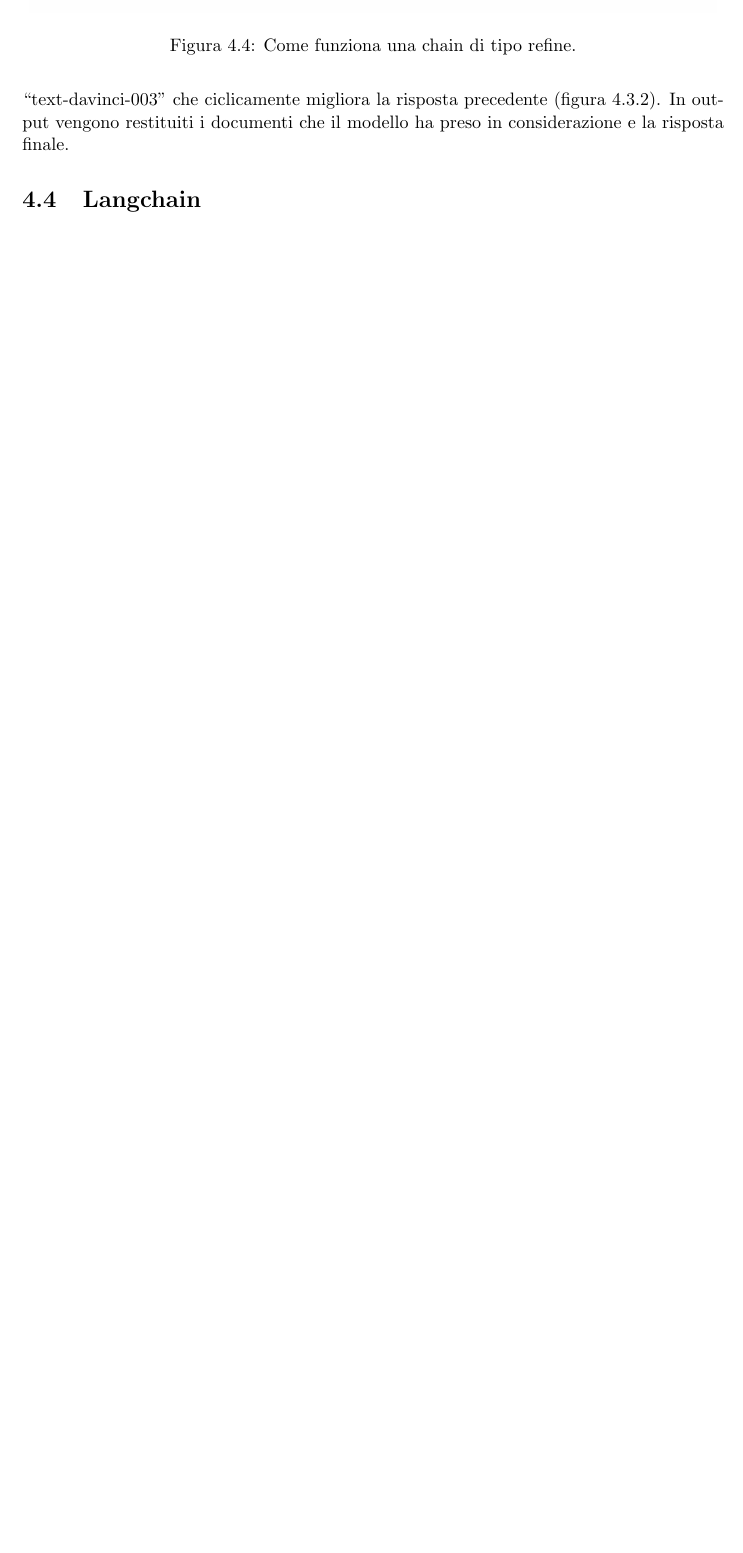
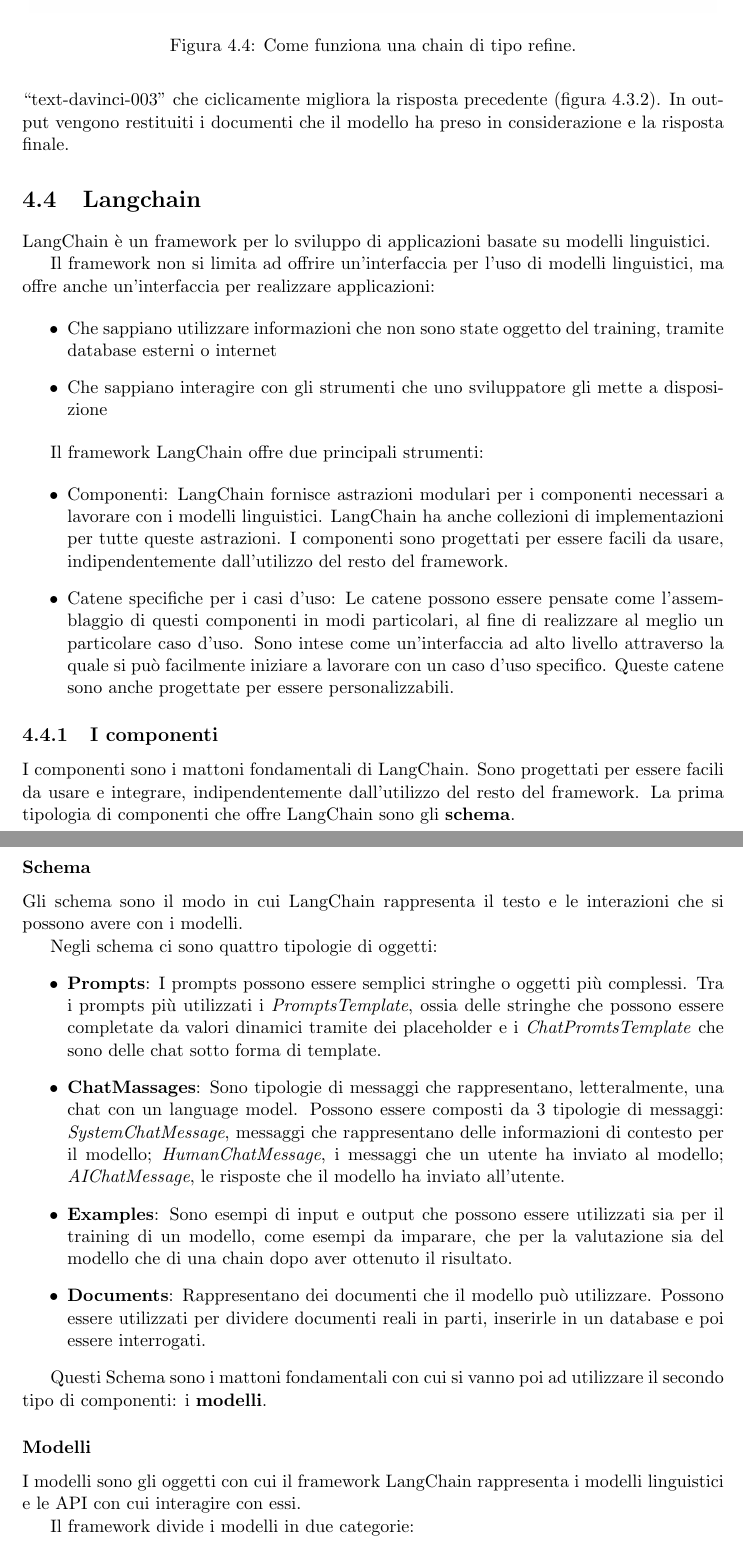
Before and after one commit to MattNot/MasterThesis, a LaTeX document (Main.tex, which reads chapters/X_Tesi/X_4_Langchain.tex): part of page 13 of 14 before the commit and two parts of pages 13 and 14 of 15 after it, the two joined at a grey line, cut so that both start at the same text, the shorter picture padded with empty space. Compiled offline with pdfLaTeX.

Commit message:
continue

```diff
--- /dev/null
+++ b/chapters/X_Tesi/X_4_Langchain.tex
@@ -0,0 +1,37 @@
+LangChain è un framework per lo sviluppo di applicazioni basate su modelli linguistici.
+
+Il framework non si limita ad offrire un'interfaccia per l'uso di modelli linguistici, ma offre anche un'interfaccia per realizzare applicazioni:
+
+\begin{itemize}
+    \item Che sappiano utilizzare informazioni che non sono state oggetto del training, tramite database esterni o internet
+    \item Che sappiano interagire con gli strumenti che uno sviluppatore gli mette a disposizione
+\end{itemize}
+
+Il framework LangChain offre due principali strumenti:
+
+\begin{itemize}
+    \item Componenti: LangChain fornisce astrazioni modulari per i componenti necessari a lavorare con i modelli linguistici. LangChain ha anche collezioni di implementazioni per tutte queste astrazioni. I componenti sono progettati per essere facili da usare, indipendentemente dall'utilizzo del resto del framework.
+    \item Catene specifiche per i casi d'uso: Le catene possono essere pensate come l'assemblaggio di questi componenti in modi particolari, al fine di realizzare al meglio un particolare caso d'uso. Sono intese come un'interfaccia ad alto livello attraverso la quale si può facilmente iniziare a lavorare con un caso d'uso specifico. Queste catene sono anche progettate per essere personalizzabili.
+\end{itemize}
+
+\subsection[I componenti]{I componenti}
+I componenti sono i mattoni fondamentali di LangChain.
+Sono progettati per essere facili da usare e integrare, indipendentemente dall'utilizzo del resto del framework.
+La prima tipologia di componenti che offre LangChain sono gli \textbf{schema}.
+\subsubsection*{Schema} Gli schema sono il modo in cui LangChain rappresenta il testo e le interazioni che si possono avere con i modelli.
+
+Negli schema ci sono quattro tipologie di oggetti:
+\begin{itemize}
+    \item \textbf{Prompts}: I prompts possono essere semplici stringhe o oggetti più complessi. Tra i prompts più utilizzati i \textit{PromptsTemplate}, ossia delle stringhe che possono essere completate da valori dinamici tramite dei placeholder e i \textit{ChatPromtsTemplate} che sono delle chat sotto forma di template.
+    \item \textbf{ChatMassages}: Sono tipologie di messaggi che rappresentano, letteralmente, una chat con un language model. Possono essere composti da 3 tipologie di messaggi: \textit{SystemChatMessage}, messaggi che rappresentano delle informazioni di contesto per il modello; \textit{HumanChatMessage}, i messaggi che un utente ha inviato al modello; \textit{AIChatMessage}, le risposte che il modello ha inviato all'utente.
+    \item \textbf{Examples}: Sono esempi di input e output che possono essere utilizzati sia per il training di un modello, come esempi da imparare, che per la valutazione sia del modello che di una chain dopo aver ottenuto il risultato.
+    \item \textbf{Documents}: Rappresentano dei documenti che il modello può utilizzare. Possono essere utilizzati per dividere documenti reali in parti, inserirle in un database e poi essere interrogati.
+\end{itemize}
+
+Questi Schema sono i mattoni fondamentali con cui si vanno poi ad utilizzare il secondo tipo di componenti: i \textbf{modelli}.
+
+\subsubsection*{Modelli}
+I modelli sono gli oggetti con cui il framework LangChain rappresenta i modelli linguistici e le API con cui interagire con essi.
+
+Il framework divide i modelli in due categorie:
+\begin{itemize}
```
Also changed, not shown: chapters/X_Tesi/X_Il_Progetto_Di_Tesi.tex (+1 -0 lines), chapters/X_Tesi/X_4_Langchain.tex (6 more changed lines).
